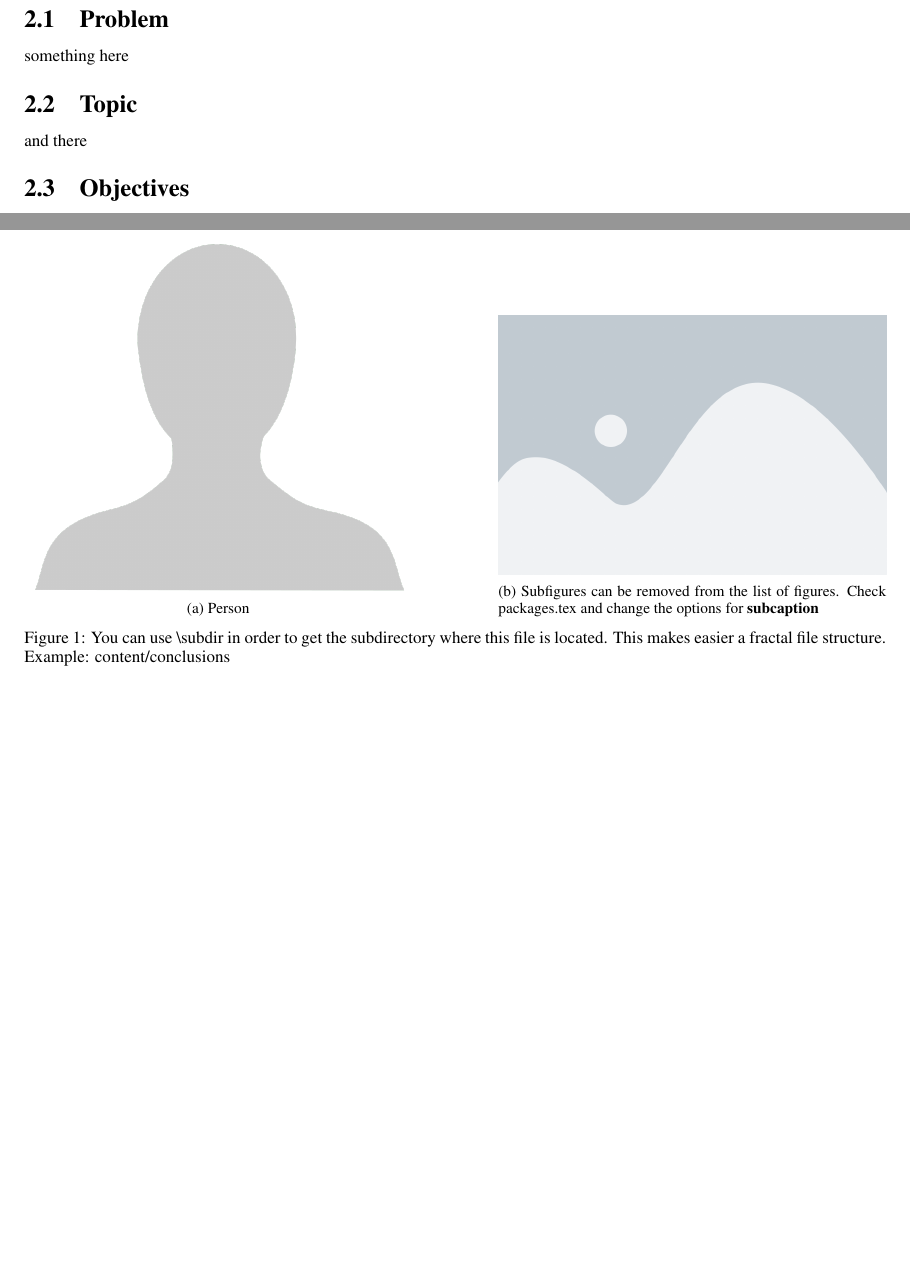
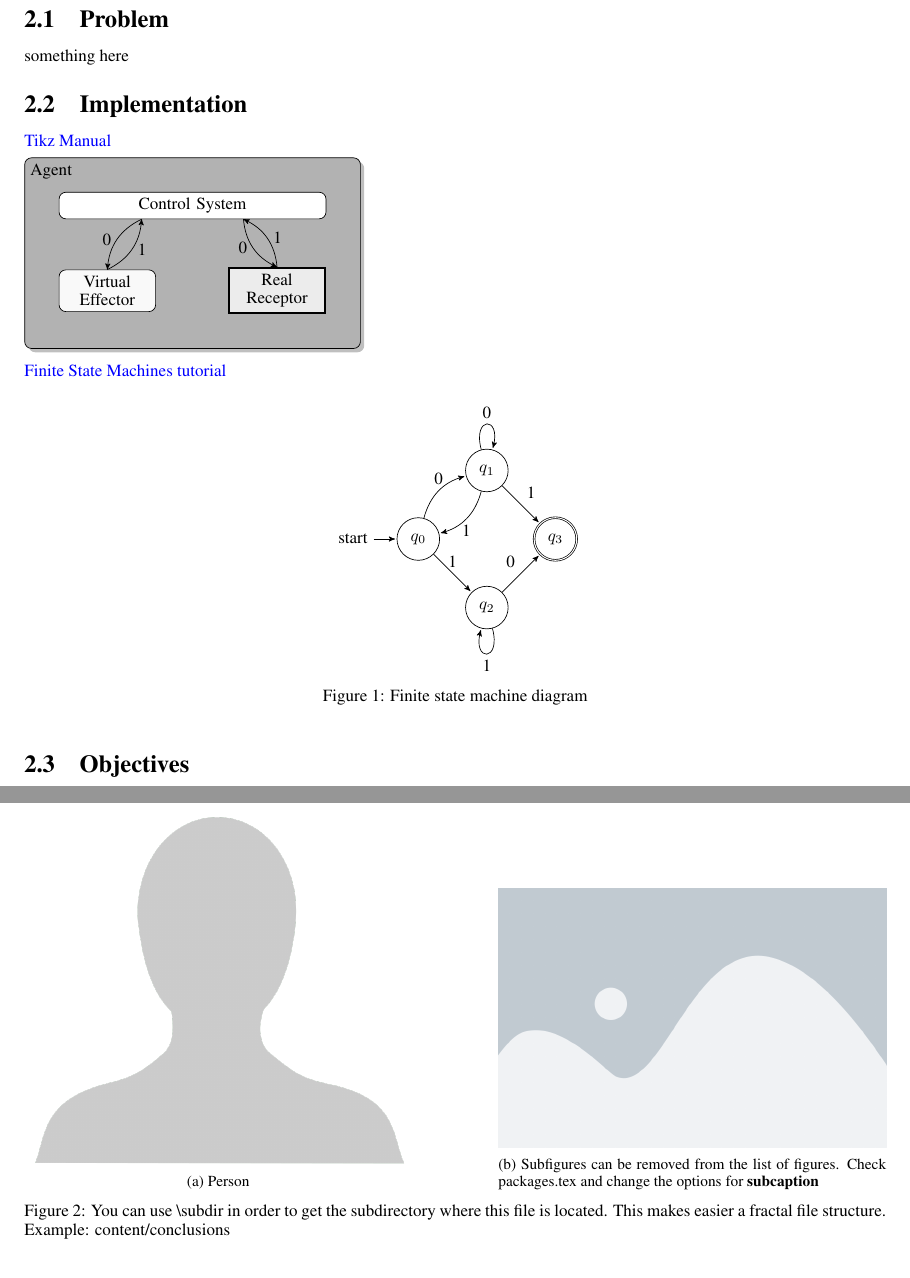
Before and after one commit to esdandreu/stem-report-template, a LaTeX document (report.tex, which reads content/algorithm.tex, src/packages/tkiz_setup.tex): two parts of pages 4 and 5 of 7, joined at a grey line, cut so that both start at the same text. Compiled offline with pdfLaTeX.

Commit message:
diagrams

```diff
--- a/content/algorithm.tex
+++ b/content/algorithm.tex
@@ -4,8 +4,51 @@ The motivation
 \subsection{Problem}
 something here
 
-\subsection{Topic}
-and there
+\subsection{Implementation}
+\href{https://www.bu.edu/math/files/2013/08/tikzpgfmanual.pdf}{Tikz Manual}
+
+\begin{tikzpicture}[node distance=5em,auto,
+    io/.style={squarebox,text width=5em,fill=gray!15}, % Style override
+    vio/.style={roundbox,text width=5em,fill=gray!5},
+    ]
+    \node (c) [roundbox, text width=15em] {Control System};
+    \node (r) [io,below=of c.east,anchor=east] {Real\\Receptor};
+    \node (e) [vio,below=of c.west,anchor=west] {Virtual\\Effector};
+
+    \path[->]
+        (c.195) edge [left, bend right] node{0} (e.north)
+        (e.north) edge [right, bend right] node{1} (c.195)
+        (c.345) edge [left, bend right] node{0} (r.north)
+        (r.north) edge [right, bend right] node{1} (c.345)
+        ;
+
+    \begin{pgfonlayer}{background}
+        \node (background) [back box] [fit=(c) (r) (e)] {};
+        \node (name) [anchor=north west] at (background.north west) {Agent};
+    \end{pgfonlayer}
+\end{tikzpicture}
+
+\href{https://www3.nd.edu/~kogge/courses/cse30151-fa17/Public/other/tikz_tutorial.pdf}{Finite State Machines tutorial}
+
+\begin{figure}[ht]
+\centering
+\begin{tikzpicture}[shorten >=1pt,node distance=2cm,auto]
+    \node[state,initial]  (q_0) {$q_0$};
+    \node[state]          (q_1) [above right of=q_0] {$q_1$};
+    \node[state]          (q_2) [below right of=q_0] {$q_2$};
+    \node[state,accepting](q_3) [below right of=q_1] {$q_3$};
+
+    \draw   (q_0) edge [above, bend left] node{0} (q_1)
+            (q_1) edge [below, bend left] node{1} (q_0)
+            (q_0) edge [above] node{1} (q_2)
+            (q_1) edge              node{1} (q_3)
+            (q_1) edge [loop above] node{0} ()
+            (q_2) edge              node{0} (q_3)
+            (q_2) edge [loop below] node{1} ();
+\end{tikzpicture}
+\caption{Finite state machine diagram}
+\label{fig:fms}
+\end{figure}
 
 \subsection{Objectives}
 finish
--- a/src/packages/tkiz_setup.tex
+++ b/src/packages/tkiz_setup.tex
@@ -1,4 +1,10 @@
-\usetikzlibrary{shapes.geometric, arrows}
+\usetikzlibrary{shapes,arrows,shadows,positioning,fit,backgrounds,automata}
+
+\tikzset{
+    ->,  % makes the edges directed
+    >=stealth', % makes the arrow heads bold
+    node distance=3cm % specifies the minimum distance between two nodes
+    }
 \tikzstyle{startstop} = [
     rectangle, rounded corners, minimum width=3cm, minimum height=1cm,
     align=center, draw=black, fill=red!30
@@ -21,3 +27,7 @@
     fill=green!30
     ]
 \tikzstyle{arrow} = [thick,->,>=stealth]
+\tikzstyle{back box} = [draw, fill=gray!60, rounded corners, drop shadow,
+    inner sep=2em]
+\tikzstyle{roundbox} = [draw, fill=white!80, rounded corners, align=center]
+\tikzstyle{squarebox} = [draw, fill=white!80, very thick, align=center]
```
Also changed, not shown: report.pdf.
